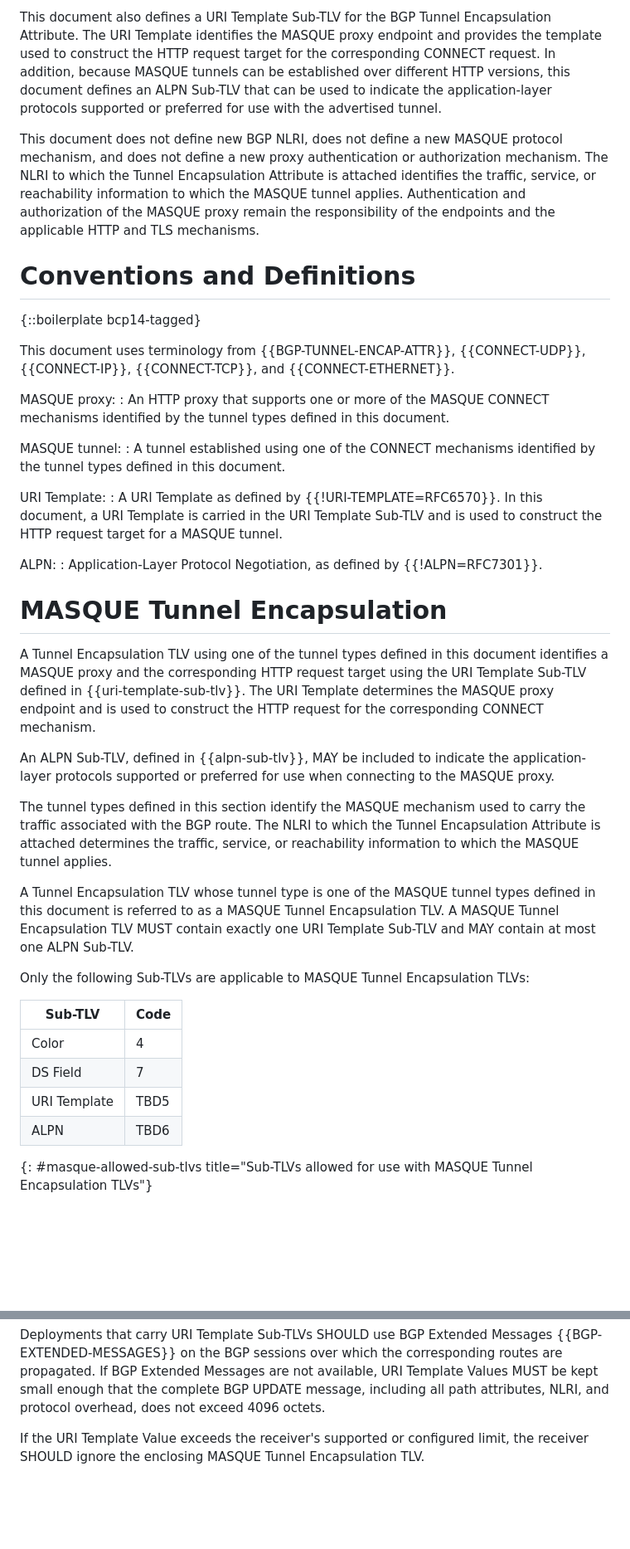
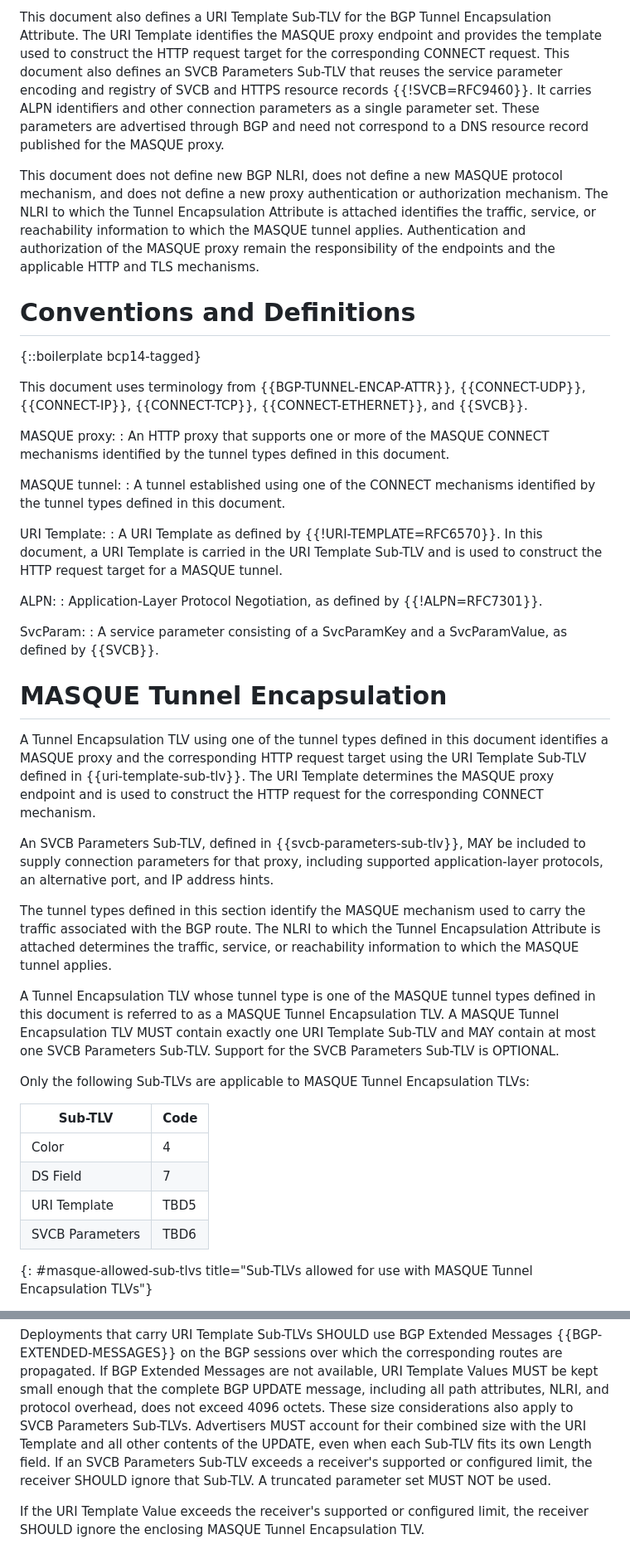
Before and after one commit to yaroslavros/bgp-masque-tunnel, a Markdown page: draft-rosomakho-idr-bgp-masque-tunnel.md, 2 parts joined by grey strips. Shown at 83% size. Drawn GitHub-style; blank space fills up the shorter version.

```diff
--- a/draft-rosomakho-idr-bgp-masque-tunnel.md
+++ b/draft-rosomakho-idr-bgp-masque-tunnel.md
@@ -87,10 +87,12 @@ CONNECT-ETHERNET.
 This document also defines a URI Template Sub-TLV for the BGP Tunnel
 Encapsulation Attribute. The URI Template identifies the MASQUE proxy endpoint
 and provides the template used to construct the HTTP request target for the
-corresponding CONNECT request. In addition, because MASQUE tunnels can be
-established over different HTTP versions, this document defines an ALPN Sub-TLV
-that can be used to indicate the application-layer protocols supported or
-preferred for use with the advertised tunnel.
+corresponding CONNECT request. This document also defines an SVCB Parameters
+Sub-TLV that reuses the service parameter encoding and registry of SVCB and
+HTTPS resource records {{!SVCB=RFC9460}}. It carries ALPN identifiers and other
+connection parameters as a single parameter set. These parameters are
+advertised through BGP and need not correspond to a DNS resource record
+published for the MASQUE proxy.
 
 This document does not define new BGP NLRI, does not define a new MASQUE
 protocol mechanism, and does not define a new proxy authentication or
@@ -104,8 +106,8 @@ remain the responsibility of the endpoints and the applicable HTTP and TLS mecha
 {::boilerplate bcp14-tagged}
 
 This document uses terminology from {{BGP-TUNNEL-ENCAP-ATTR}},
-{{CONNECT-UDP}}, {{CONNECT-IP}}, {{CONNECT-TCP}}, and
-{{CONNECT-ETHERNET}}.
+{{CONNECT-UDP}}, {{CONNECT-IP}}, {{CONNECT-TCP}},
+{{CONNECT-ETHERNET}}, and {{SVCB}}.
 
 MASQUE proxy:
 : An HTTP proxy that supports one or more of the MASQUE CONNECT mechanisms
@@ -123,6 +125,10 @@ URI Template:
 ALPN:
 : Application-Layer Protocol Negotiation, as defined by {{!ALPN=RFC7301}}.
 
+SvcParam:
+: A service parameter consisting of a SvcParamKey and a SvcParamValue, as
+  defined by {{SVCB}}.
+
 # MASQUE Tunnel Encapsulation
 
 A Tunnel Encapsulation TLV using one of the tunnel types defined in this
@@ -131,9 +137,9 @@ using the URI Template Sub-TLV defined in {{uri-template-sub-tlv}}. The URI
 Template determines the MASQUE proxy endpoint and is used to construct the HTTP
 request for the corresponding CONNECT mechanism.
 
-An ALPN Sub-TLV, defined in {{alpn-sub-tlv}}, MAY be included to indicate the
-application-layer protocols supported or preferred for use when connecting to
-the MASQUE proxy.
+An SVCB Parameters Sub-TLV, defined in {{svcb-parameters-sub-tlv}}, MAY be
+included to supply connection parameters for that proxy, including supported
+application-layer protocols, an alternative port, and IP address hints.
 
 The tunnel types defined in this section identify the MASQUE mechanism used to
 carry the traffic associated with the BGP route. The NLRI to which the Tunnel
@@ -143,7 +149,8 @@ reachability information to which the MASQUE tunnel applies.
 A Tunnel Encapsulation TLV whose tunnel type is one of the MASQUE tunnel types
 defined in this document is referred to as a MASQUE Tunnel Encapsulation TLV.
 A MASQUE Tunnel Encapsulation TLV MUST contain exactly one URI Template Sub-TLV
-and MAY contain at most one ALPN Sub-TLV.
+and MAY contain at most one SVCB Parameters Sub-TLV. Support for the SVCB
+Parameters Sub-TLV is OPTIONAL.
 
 Only the following Sub-TLVs are applicable to MASQUE Tunnel Encapsulation TLVs:
 
@@ -152,7 +159,7 @@ Only the following Sub-TLVs are applicable to MASQUE Tunnel Encapsulation TLVs:
 | Color | 4 |
 | DS Field | 7 |
 | URI Template | TBD5 |
-| ALPN | TBD6 |
+| SVCB Parameters | TBD6 |
 {: #masque-allowed-sub-tlvs title="Sub-TLVs allowed for use with MASQUE Tunnel Encapsulation TLVs"}
 
 All other Sub-TLVs not explicitly listed above are not defined for use with
@@ -386,7 +452,12 @@ Deployments that carry URI Template Sub-TLVs SHOULD use BGP Extended Messages
 corresponding routes are propagated. If BGP Extended Messages are not available, URI Template
 Values MUST be kept small enough that the complete BGP UPDATE message,
 including all path attributes, NLRI, and protocol overhead, does not exceed
-4096 octets.
+4096 octets. These size considerations also apply to SVCB Parameters Sub-TLVs.
+Advertisers MUST account for their combined size with the URI Template and all
+other contents of the UPDATE, even when each Sub-TLV fits its own Length field.
+If an SVCB Parameters Sub-TLV exceeds a receiver's supported or configured
+limit, the receiver SHOULD ignore that Sub-TLV. A truncated parameter set
+MUST NOT be used.
 
 If the URI Template Value exceeds the receiver's supported or configured
 limit, the receiver SHOULD ignore the enclosing MASQUE Tunnel Encapsulation TLV.
```
Also changed, not shown: other parts of draft-rosomakho-idr-bgp-masque-tunnel.md (+113 -47 lines).
